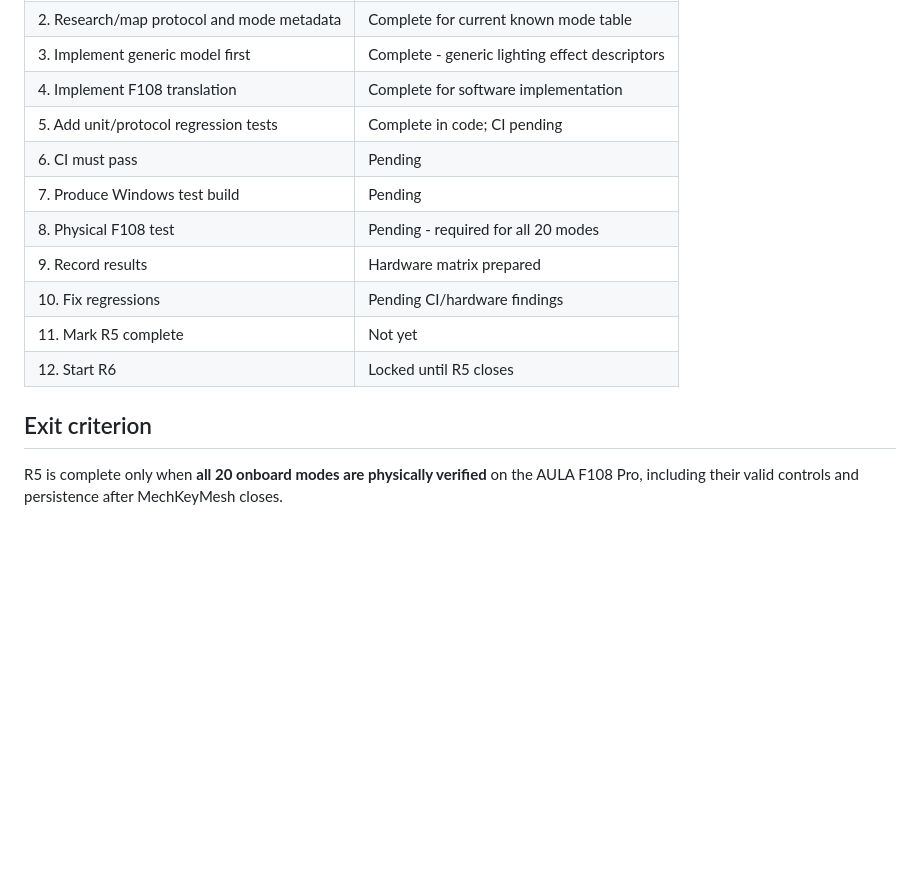
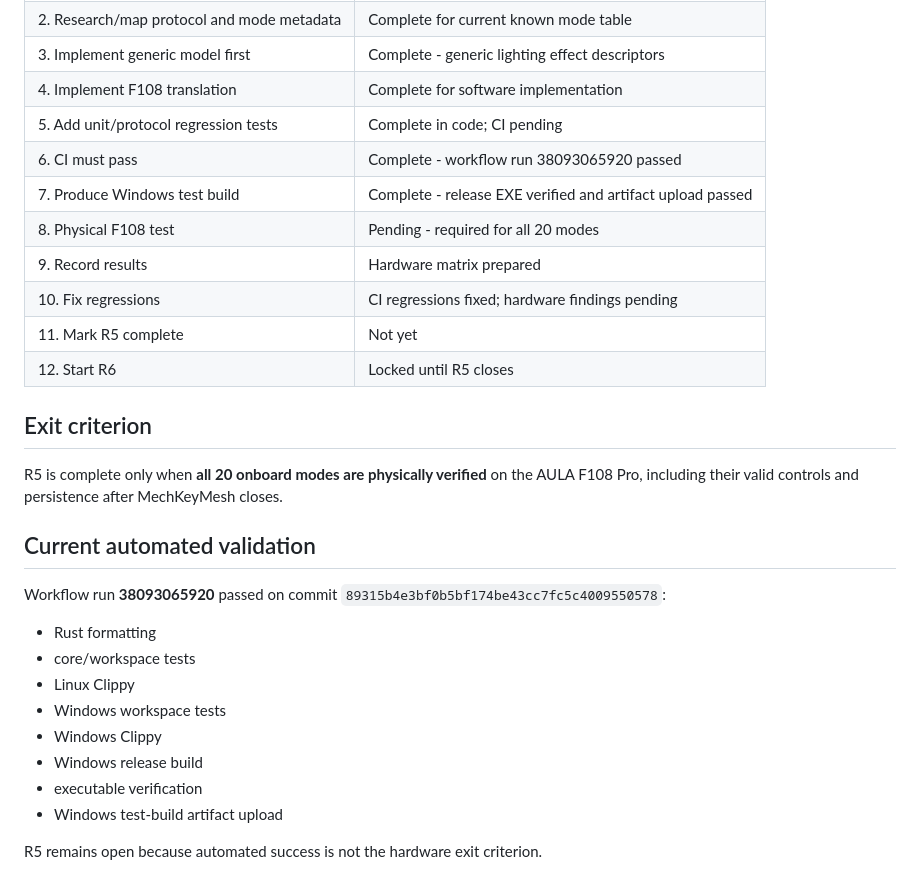
Before and after one commit to ManethonSega/MechKeyMesh, a Markdown page: docs/runs/R5.md, the part around the change. Drawn GitHub-style; blank space fills up the shorter version.

Commit message:
docs: record green R5 software CI

```diff
--- a/docs/runs/R5.md
+++ b/docs/runs/R5.md
@@ -120,14 +120,30 @@ For every mode record:
 | 3. Implement generic model first | Complete - generic lighting effect descriptors |
 | 4. Implement F108 translation | Complete for software implementation |
 | 5. Add unit/protocol regression tests | Complete in code; CI pending |
-| 6. CI must pass | Pending |
-| 7. Produce Windows test build | Pending |
+| 6. CI must pass | Complete - workflow run 38093065920 passed |
+| 7. Produce Windows test build | Complete - release EXE verified and artifact upload passed |
 | 8. Physical F108 test | Pending - required for all 20 modes |
 | 9. Record results | Hardware matrix prepared |
-| 10. Fix regressions | Pending CI/hardware findings |
+| 10. Fix regressions | CI regressions fixed; hardware findings pending |
 | 11. Mark R5 complete | Not yet |
 | 12. Start R6 | Locked until R5 closes |
 
 ## Exit criterion
 
 R5 is complete only when **all 20 onboard modes are physically verified** on the AULA F108 Pro, including their valid controls and persistence after MechKeyMesh closes.
+
+
+## Current automated validation
+
+Workflow run **38093065920** passed on commit `89315b4e3bf0b5bf174be43cc7fc5c4009550578`:
+
+- Rust formatting
+- core/workspace tests
+- Linux Clippy
+- Windows workspace tests
+- Windows Clippy
+- Windows release build
+- executable verification
+- Windows test-build artifact upload
+
+R5 remains open because automated success is not the hardware exit criterion.
```
